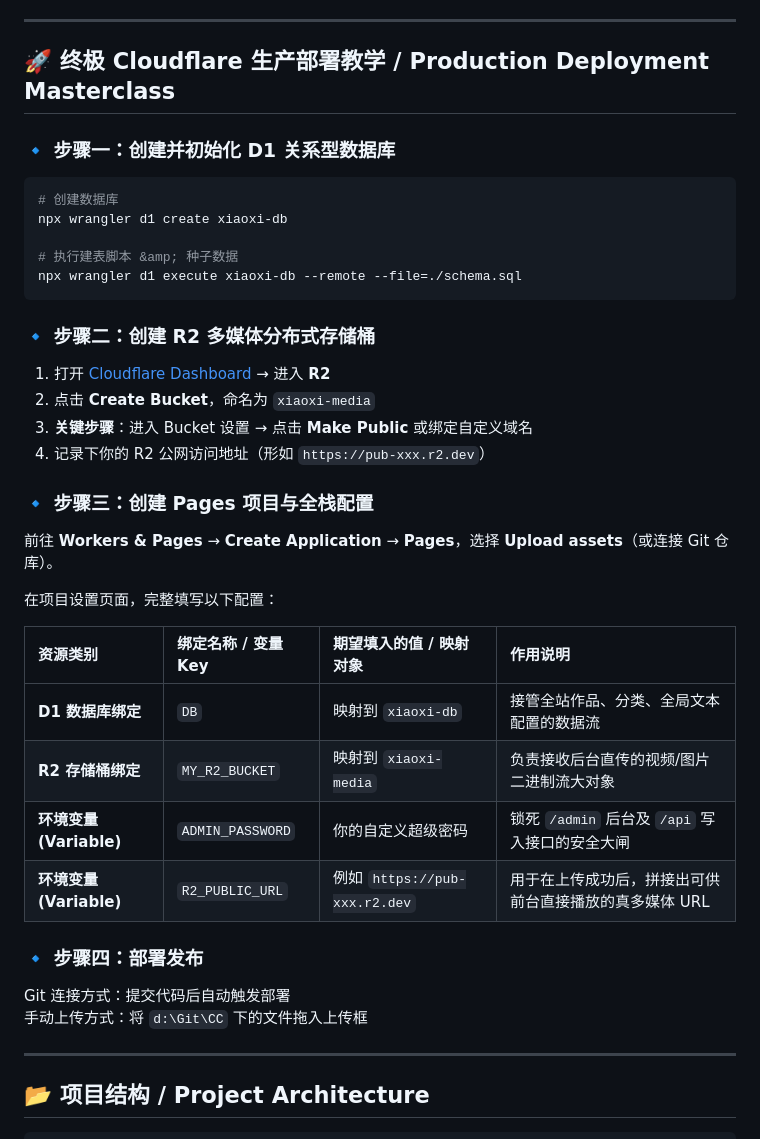
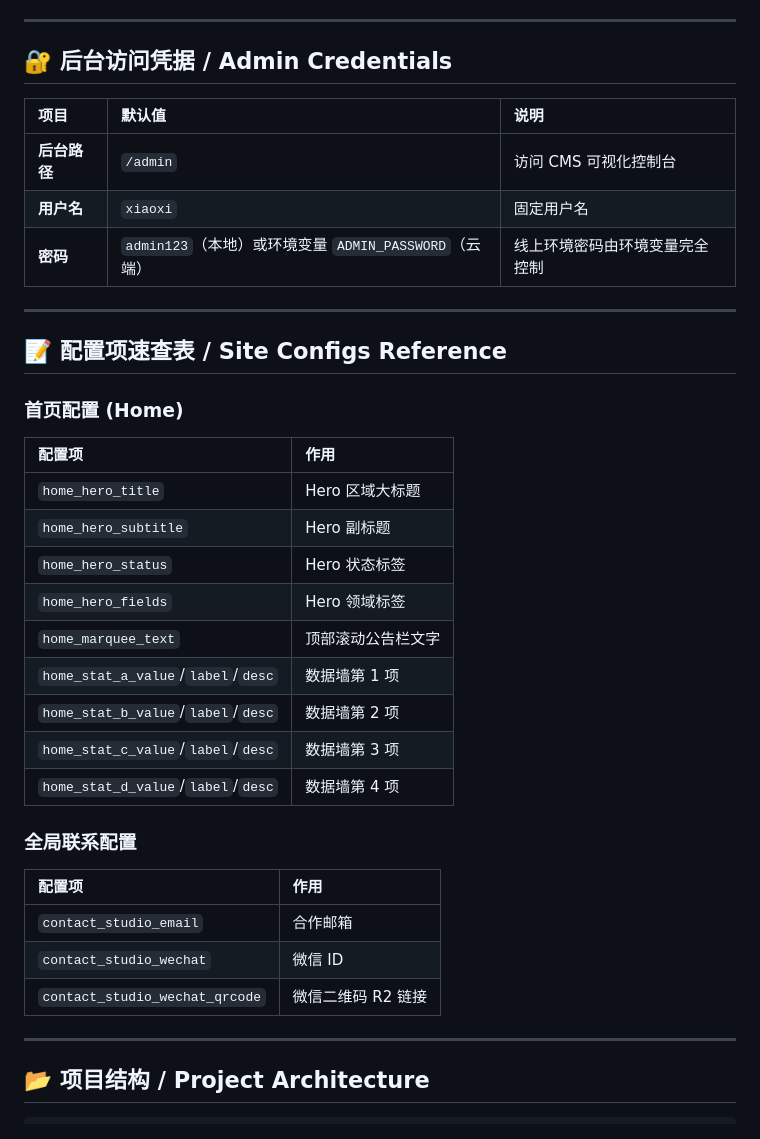
Before and after one commit to xiaoxi303/-XiaoXi-Studio-, a Markdown page: README.md, the part around one of its changes. Rendered like a GitHub page.

````diff
--- a/README.md
+++ b/README.md
@@ -64,42 +134,37 @@ npx wrangler pages dev .
 
 ---
 
-## 🚀 终极 Cloudflare 生产部署教学 / Production Deployment Masterclass
+## 🔐 后台访问凭据 / Admin Credentials
 
-### 🔹 步骤一：创建并初始化 D1 关系型数据库
+| 项目 | 默认值 | 说明 |
+| :--- | :--- | :--- |
+| **后台路径** | `/admin` | 访问 CMS 可视化控制台 |
+| **用户名** | `xiaoxi` | 固定用户名 |
+| **密码** | `admin123`（本地）或环境变量 `ADMIN_PASSWORD`（云端） | 线上环境密码由环境变量完全控制 |
 
-```bash
-# 创建数据库
-npx wrangler d1 create xiaoxi-db
+---
 
-# 执行建表脚本 &amp; 种子数据
-npx wrangler d1 execute xiaoxi-db --remote --file=./schema.sql
-```
+## 📝 配置项速查表 / Site Configs Reference
 
-### 🔹 步骤二：创建 R2 多媒体分布式存储桶
+### 首页配置 (Home)
+| 配置项 | 作用 |
+| :--- | :--- |
+| `home_hero_title` | Hero 区域大标题 |
+| `home_hero_subtitle` | Hero 副标题 |
+| `home_hero_status` | Hero 状态标签 |
+| `home_hero_fields` | Hero 领域标签 |
+| `home_marquee_text` | 顶部滚动公告栏文字 |
+| `home_stat_a_value`/`label`/`desc` | 数据墙第 1 项 |
+| `home_stat_b_value`/`label`/`desc` | 数据墙第 2 项 |
+| `home_stat_c_value`/`label`/`desc` | 数据墙第 3 项 |
+| `home_stat_d_value`/`label`/`desc` | 数据墙第 4 项 |
 
-1. 打开 [Cloudflare Dashboard](https://dash.cloudflare.com/) → 进入 **R2**
-2. 点击 **Create Bucket**，命名为 `xiaoxi-media`
-3. **关键步骤**：进入 Bucket 设置 → 点击 **Make Public** 或绑定自定义域名
-4. 记录下你的 R2 公网访问地址（形如 `https://pub-xxx.r2.dev`）
-
-### 🔹 步骤三：创建 Pages 项目与全栈配置
-
-前往 **Workers &amp; Pages** → **Create Application** → **Pages**，选择 **Upload assets**（或连接 Git 仓库）。
-
-在项目设置页面，完整填写以下配置：
-
-| 资源类别 | 绑定名称 / 变量 Key | 期望填入的值 / 映射对象 | 作用说明 |
-| :--- | :--- | :--- | :--- |
-| **D1 数据库绑定** | `DB` | 映射到 `xiaoxi-db` | 接管全站作品、分类、全局文本配置的数据流 |
-| **R2 存储桶绑定** | `MY_R2_BUCKET` | 映射到 `xiaoxi-media` | 负责接收后台直传的视频/图片二进制流大对象 |
-| **环境变量 (Variable)** | `ADMIN_PASSWORD` | 你的自定义超级密码 | 锁死 `/admin` 后台及 `/api` 写入接口的安全大闸 |
-| **环境变量 (Variable)** | `R2_PUBLIC_URL` | 例如 `https://pub-xxx.r2.dev` | 用于在上传成功后，拼接出可供前台直接播放的真多媒体 URL |
-
-### 🔹 步骤四：部署发布
-
-Git 连接方式：提交代码后自动触发部署
-手动上传方式：将 `d:\Git\CC` 下的文件拖入上传框
+### 全局联系配置
+| 配置项 | 作用 |
+| :--- | :--- |
+| `contact_studio_email` | 合作邮箱 |
+| `contact_studio_wechat` | 微信 ID |
+| `contact_studio_wechat_qrcode` | 微信二维码 R2 链接 |
 
 ---
 
````
Also changed, not shown: other parts of README.md (+96 -61 lines).
